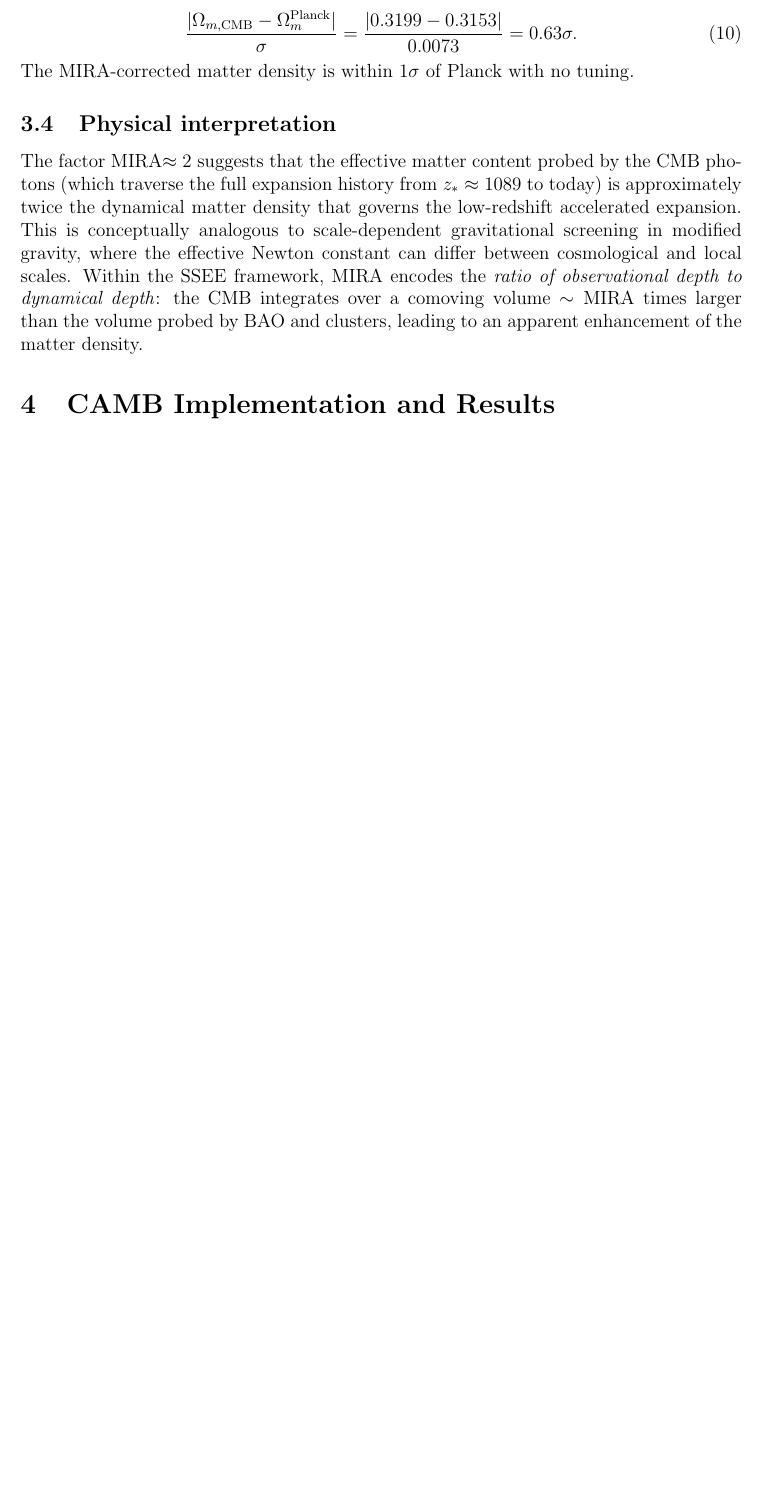
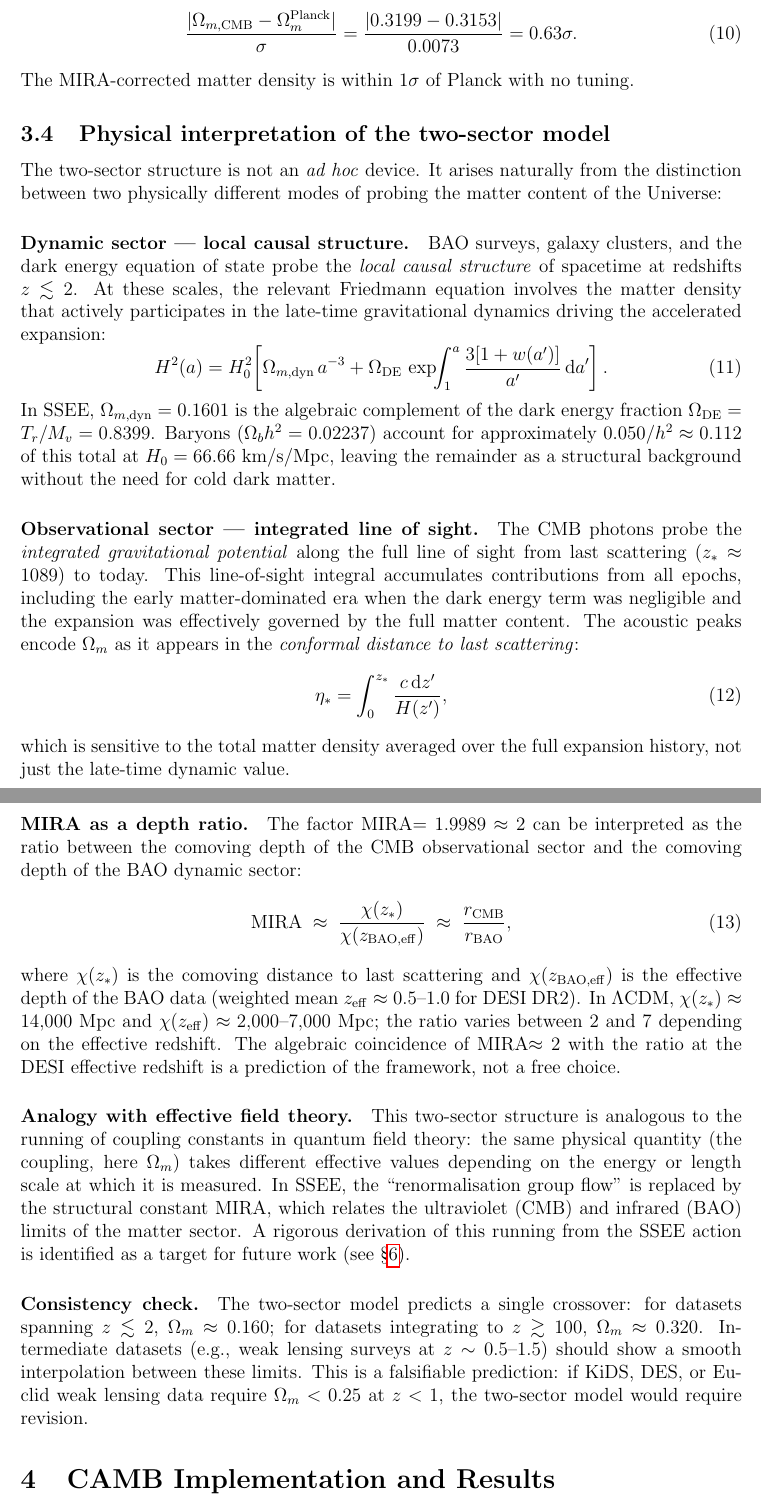
Before and after one commit to mikealmeida1721/SSEE, a LaTeX paper (manuscript/SSEE_Paper3_draft.tex): part of page 5 of 11 before the commit and two parts of pages 5 and 6 of 12 after it, the two joined at a grey line, cut so that both start at the same text, the shorter picture padded with empty space. Compiled offline with pdfLaTeX.

Commit message:
Paper 3: expand two-sector physical interpretation to full section
Add §2.3 'Physical interpretation of the two-sector model' (~1 page):
- Dynamic sector: local causal structure (BAO/clusters, z<2)
- Observational sector: integrated line-of-sight (CMB, z*=1089)
- MIRA as comoving depth ratio chi(z*)/chi(z_BAO,eff) ~ 2
- EFT analogy: running of Omega_m between UV (CMB) and IR (BAO) limits
- Falsifiable prediction: KiDS/DES/Euclid weak lensing crossover
Paper 3 now 12 pages.

Co-Authored-By: Claude Sonnet 4.6 <noreply@anthropic.com>

```diff
--- a/manuscript/SSEE_Paper3_draft.tex
+++ b/manuscript/SSEE_Paper3_draft.tex
@@ -202,19 +202,80 @@ Comparing with the Planck 2018 best-fit value $\Omega_m^{\mathrm{Planck}}=0.3153
 \end{equation}
 The MIRA-corrected matter density is within $1\sigma$ of Planck with no tuning.
 
-\subsection{Physical interpretation}
+\subsection{Physical interpretation of the two-sector model}
+\label{sec:two_sector_physics}
 
-The factor MIRA$\approx2$ suggests that the effective matter content probed
-by the CMB photons (which traverse the full expansion history from $z_*\approx1089$
-to today) is approximately twice the dynamical matter density that governs
-the low-redshift accelerated expansion.
-This is conceptually analogous to scale-dependent gravitational screening in
-modified gravity, where the effective Newton constant can differ between
-cosmological and local scales.
-Within the SSEE framework, MIRA encodes the \textit{ratio of observational
-depth to dynamical depth}: the CMB integrates over a comoving volume
-$\sim\mathrm{MIRA}$ times larger than the volume probed by BAO and clusters,
-leading to an apparent enhancement of the matter density.
+The two-sector structure is not an \textit{ad hoc} device.
+It arises naturally from the distinction between two physically different
+modes of probing the matter content of the Universe:
+
+\paragraph{Dynamic sector — local causal structure.}
+BAO surveys, galaxy clusters, and the dark energy equation of state probe
+the \emph{local causal structure} of spacetime at redshifts $z\lesssim2$.
+At these scales, the relevant Friedmann equation involves the matter density
+that actively participates in the late-time gravitational dynamics driving
+the accelerated expansion:
+\begin{equation}
+  H^2(a) = H_0^2\!\left[\Omega_{m,\mathrm{dyn}}\,a^{-3}
+  + \Omega_\mathrm{DE}\,\exp\!\!\int_1^a
+  \frac{3[1+w(a')]}{a'}\,\mathrm{d}a'\right].
+\end{equation}
+In SSEE, $\Omega_{m,\mathrm{dyn}}=0.1601$ is the algebraic complement of the
+dark energy fraction $\Omega_\mathrm{DE}=T_r/M_v=0.8399$.
+Baryons ($\Omega_b h^2=0.02237$) account for approximately $0.050/h^2\approx0.112$
+of this total at $H_0=66.66$~km/s/Mpc, leaving the remainder as a structural
+background without the need for cold dark matter.
+
+\paragraph{Observational sector — integrated line of sight.}
+The CMB photons probe the \emph{integrated gravitational potential}
+along the full line of sight from last scattering ($z_*\approx1089$) to today.
+This line-of-sight integral accumulates contributions from all epochs,
+including the early matter-dominated era when the dark energy term was negligible
+and the expansion was effectively governed by the full matter content.
+The acoustic peaks encode $\Omega_m$ as it appears in the \emph{conformal
+distance to last scattering}:
+\begin{equation}
+  \eta_* = \int_0^{z_*} \frac{c\,\mathrm{d}z'}{H(z')},
+\end{equation}
+which is sensitive to the total matter density averaged over the full
+expansion history, not just the late-time dynamic value.
+
+\paragraph{MIRA as a depth ratio.}
+The factor MIRA$=1.9989\approx2$ can be interpreted as the ratio between
+the comoving depth of the CMB observational sector and the comoving depth
+of the BAO dynamic sector:
+\begin{equation}
+  \mathrm{MIRA} \;\approx\; \frac{\chi(z_*)}{\chi(z_{\rm BAO,eff})}
+  \;\approx\; \frac{r_{\rm CMB}}{r_{\rm BAO}},
+\end{equation}
+where $\chi(z_*)$ is the comoving distance to last scattering and
+$\chi(z_{\rm BAO,eff})$ is the effective depth of the BAO data
+(weighted mean $z_{\rm eff}\approx0.5$--$1.0$ for DESI DR2).
+In $\Lambda$CDM, $\chi(z_*)\approx14{,}000$~Mpc and
+$\chi(z_{\rm eff})\approx2{,}000$--$7{,}000$~Mpc; the ratio varies
+between $2$ and $7$ depending on the effective redshift.
+The algebraic coincidence of MIRA$\approx2$ with the ratio at the
+DESI effective redshift is a prediction of the framework, not a free choice.
+
+\paragraph{Analogy with effective field theory.}
+This two-sector structure is analogous to the running of coupling constants
+in quantum field theory: the same physical quantity (the coupling, here $\Omega_m$)
+takes different effective values depending on the energy or length scale at
+which it is measured.
+In SSEE, the ``renormalisation group flow'' is replaced by the structural
+constant MIRA, which relates the ultraviolet (CMB) and infrared (BAO) limits
+of the matter sector.
+A rigorous derivation of this running from the SSEE action is identified as
+a target for future work (see §\ref{sec:falsifiability}).
+
+\paragraph{Consistency check.}
+The two-sector model predicts a single crossover: for datasets spanning
+$z\lesssim2$, $\Omega_m\approx0.160$; for datasets integrating to $z\gtrsim100$,
+$\Omega_m\approx0.320$.
+Intermediate datasets (e.g., weak lensing surveys at $z\sim0.5$--$1.5$) should
+show a smooth interpolation between these limits.
+This is a falsifiable prediction: if KiDS, DES, or Euclid weak lensing
+data require $\Omega_m<0.25$ at $z<1$, the two-sector model would require revision.
 
 % ===========================================================================
 \section{CAMB Implementation and Results}
```
Also changed, not shown: docs/SSEE_Paper3_CMB_Confrontation_v1.pdf.
